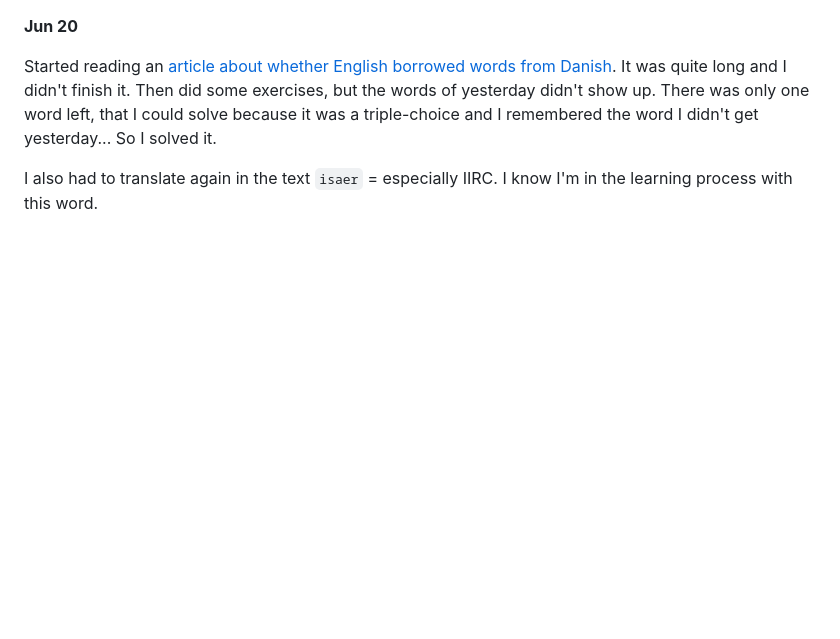
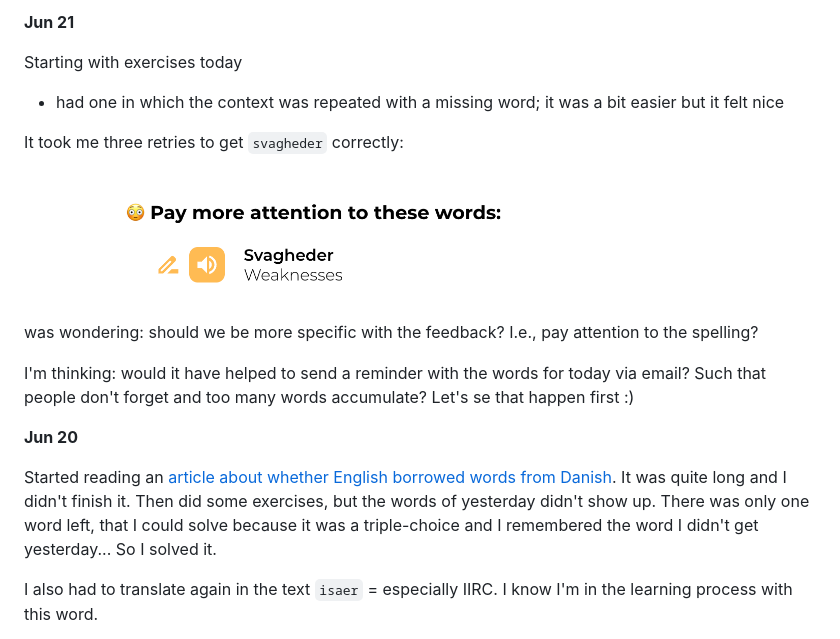
Before and after one commit to mircealungu/mircea, a Markdown page: learning-with-zeeguu-notebook.md, the part around the change. GitHub-like rendering; pictures changed too: docs/assets/zeeguu-pay-more-attention.png (added); blank space fills up the shorter version.

Commit message:
new entry in zeeguu log

```diff
--- a/learning-with-zeeguu-notebook.md
+++ b/learning-with-zeeguu-notebook.md
@@ -1,3 +1,15 @@
+**Jun 21**
+
+Starting with exercises today
+- had one in which the context was repeated with a missing word; it was a bit easier but it felt nice
+
+It took me three retries to get `svagheder` correctly:
+
+![](docs/assets/zeeguu-pay-more-attention.png)
+was wondering: should we be more specific with the feedback? I.e., pay attention to the spelling?
+
+I'm thinking: would it have helped to send a reminder with the words for today via email? Such that people don't forget and too many words accumulate? Let's se that happen first :)
+
 **Jun 20**
 
 Started reading an [article about whether English borrowed words from Danish](https://www.zeeguu.org/read/article?id=2506904). It was quite long and I didn't finish it.
```
